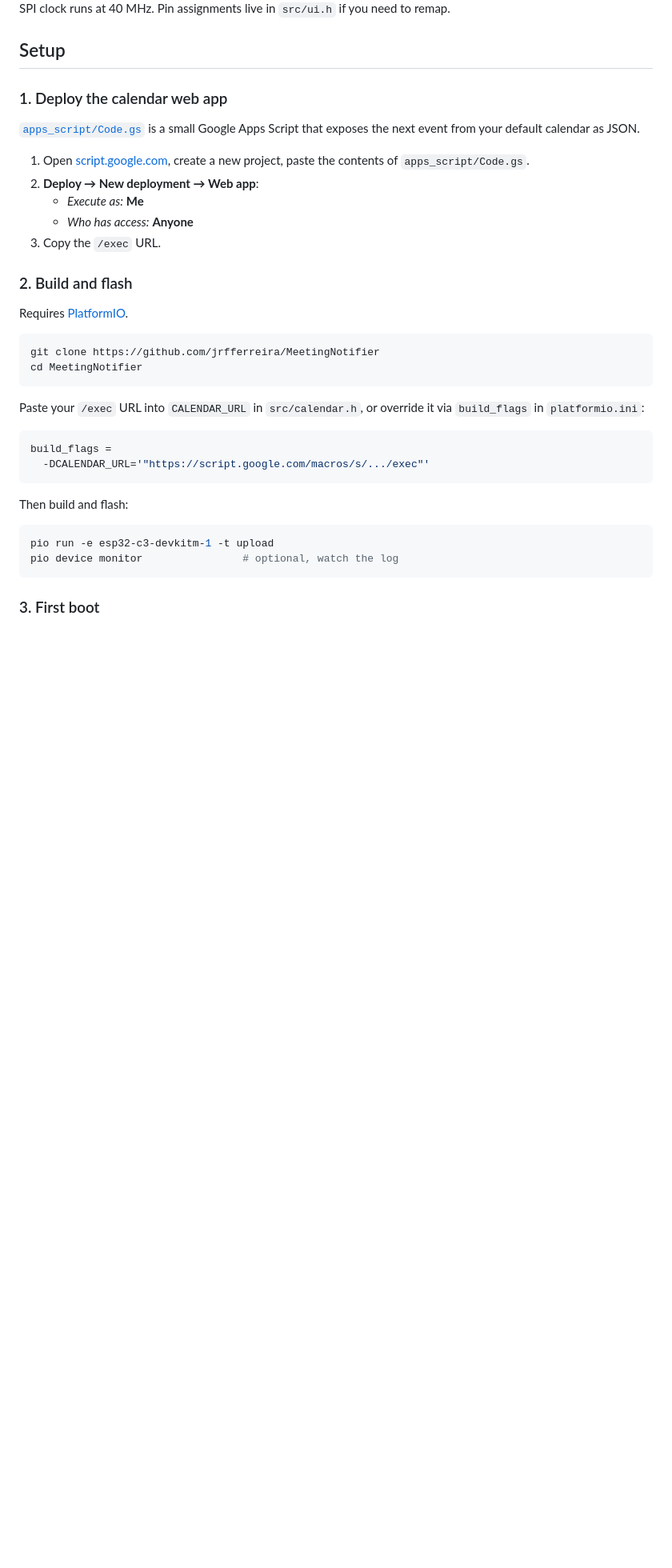
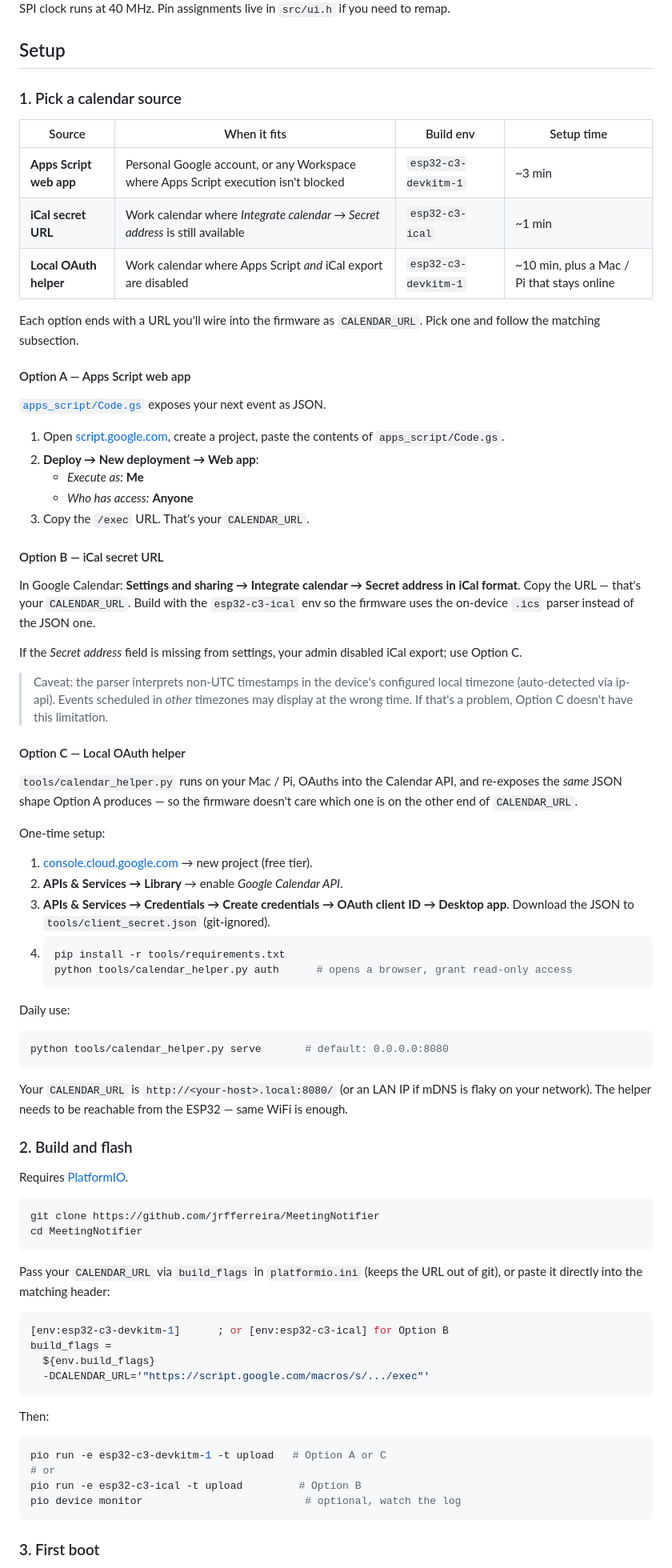
Before and after one commit to jrfferreira/MeetingNotifier, a Markdown page: README.md, the part around one of its changes. Shown at 80% size. Drawn GitHub-style; blank space fills up the shorter version.

Commit message:
Add README covering all three calendar sources
The setup section now reads as "pick a source, then build/flash" — a
short comparison table up front, then one numbered subsection per
option (Apps Script web app, iCal secret URL, local OAuth helper) with
its own steps. Build step shows the env to pick per option.

Architecture file map reflects the new layout (calendar.h dispatcher +
calendar_json.h / calendar_ical.h + tools/calendar_helper.py).

Releases section documents that each release ships two binaries, one
per build env, and maps which calendar source each one fetches from.

Subsumes the README change from #2.

````diff
--- a/README.md
+++ b/README.md
@@ -41,15 +41,55 @@ SPI clock runs at 40 MHz. Pin assignments live in `src/ui.h` if you need to rema
 
 ## Setup
 
-### 1. Deploy the calendar web app
+### 1. Pick a calendar source
 
-[`apps_script/Code.gs`](apps_script/Code.gs) is a small Google Apps Script that exposes the next event from your default calendar as JSON.
+| Source | When it fits | Build env | Setup time |
+| --- | --- | --- | --- |
+| **Apps Script web app** | Personal Google account, or any Workspace where Apps Script execution isn't blocked | `esp32-c3-devkitm-1` | ~3 min |
+| **iCal secret URL** | Work calendar where *Integrate calendar → Secret address* is still available | `esp32-c3-ical` | ~1 min |
+| **Local OAuth helper** | Work calendar where Apps Script *and* iCal export are disabled | `esp32-c3-devkitm-1` | ~10 min, plus a Mac / Pi that stays online |
 
-1. Open [script.google.com](https://script.google.com), create a new project, paste the contents of `apps_script/Code.gs`.
+Each option ends with a URL you'll wire into the firmware as `CALENDAR_URL`. Pick one and follow the matching subsection.
+
+#### Option A — Apps Script web app
+
+[`apps_script/Code.gs`](apps_script/Code.gs) exposes your next event as JSON.
+
+1. Open [script.google.com](https://script.google.com), create a project, paste the contents of `apps_script/Code.gs`.
 2. **Deploy → New deployment → Web app**:
    - *Execute as:* **Me**
    - *Who has access:* **Anyone**
-3. Copy the `/exec` URL.
+3. Copy the `/exec` URL. That's your `CALENDAR_URL`.
+
+#### Option B — iCal secret URL
+
+In Google Calendar: **Settings and sharing → Integrate calendar → Secret address in iCal format**. Copy the URL — that's your `CALENDAR_URL`. Build with the `esp32-c3-ical` env so the firmware uses the on-device `.ics` parser instead of the JSON one.
+
+If the *Secret address* field is missing from settings, your admin disabled iCal export; use Option C.
+
+> Caveat: the parser interprets non-UTC timestamps in the device's configured local timezone (auto-detected via ip-api). Events scheduled in *other* timezones may display at the wrong time. If that's a problem, Option C doesn't have this limitation.
+
+#### Option C — Local OAuth helper
+
+`tools/calendar_helper.py` runs on your Mac / Pi, OAuths into the Calendar API, and re-exposes the *same* JSON shape Option A produces — so the firmware doesn't care which one is on the other end of `CALENDAR_URL`.
+
+One-time setup:
+
+1. [console.cloud.google.com](https://console.cloud.google.com) → new project (free tier).
+2. **APIs & Services → Library** → enable *Google Calendar API*.
+3. **APIs & Services → Credentials → Create credentials → OAuth client ID → Desktop app**. Download the JSON to `tools/client_secret.json` (git-ignored).
+4. ```bash
+   pip install -r tools/requirements.txt
+   python tools/calendar_helper.py auth      # opens a browser, grant read-only access
+   ```
+
+Daily use:
+
+```bash
+python tools/calendar_helper.py serve       # default: 0.0.0.0:8080
+```
+
+Your `CALENDAR_URL` is `http://<your-host>.local:8080/` (or an LAN IP if mDNS is flaky on your network). The helper needs to be reachable from the ESP32 — same WiFi is enough.
 
 ### 2. Build and flash
 
@@ -60,18 +100,22 @@ git clone https://github.com/jrfferreira/MeetingNotifier
 cd MeetingNotifier
 ```
 
-Paste your `/exec` URL into `CALENDAR_URL` in `src/calendar.h`, or override it via `build_flags` in `platformio.ini`:
+Pass your `CALENDAR_URL` via `build_flags` in `platformio.ini` (keeps the URL out of git), or paste it directly into the matching header:
 
 ```ini
+[env:esp32-c3-devkitm-1]      ; or [env:esp32-c3-ical] for Option B
 build_flags =
+  ${env.build_flags}
   -DCALENDAR_URL='"https://script.google.com/macros/s/.../exec"'
 ```
 
-Then build and flash:
+Then:
 
 ```bash
-pio run -e esp32-c3-devkitm-1 -t upload
-pio device monitor                # optional, watch the log
+pio run -e esp32-c3-devkitm-1 -t upload   # Option A or C
+# or
+pio run -e esp32-c3-ical -t upload         # Option B
+pio device monitor                          # optional, watch the log
 ```
 
 ### 3. First boot
````
Also changed, not shown: other parts of README.md (+20 -12 lines).
